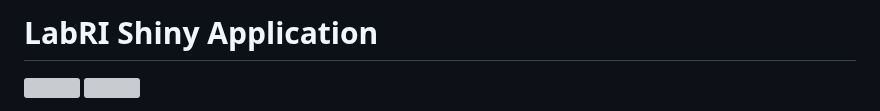
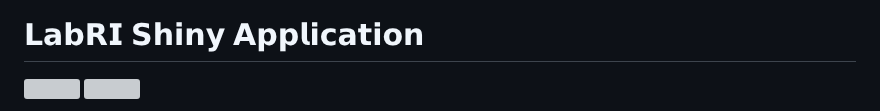
Before and after one commit to labrgrupo/LabRI_shiny, a Markdown page: README.md, the part around the change. Rendered like a GitHub page; grey boxes are pictures that could not be loaded.

```diff
--- a/README.md
+++ b/README.md
@@ -1,4 +1,4 @@
-# LabRI Shiny Application
+# 𝗟𝗮𝗯𝗥𝗜 𝗦𝗵𝗶𝗻𝘆 𝗔𝗽𝗽𝗹𝗶𝗰𝗮𝘁𝗶𝗼𝗻
 
 ![](https://img.shields.io/github/license/labrgrupo/LabRI_Tool.svg)
 ![](https://img.shields.io/github/last-commit/labrgrupo/LabRI_Tool/main.svg)
```
